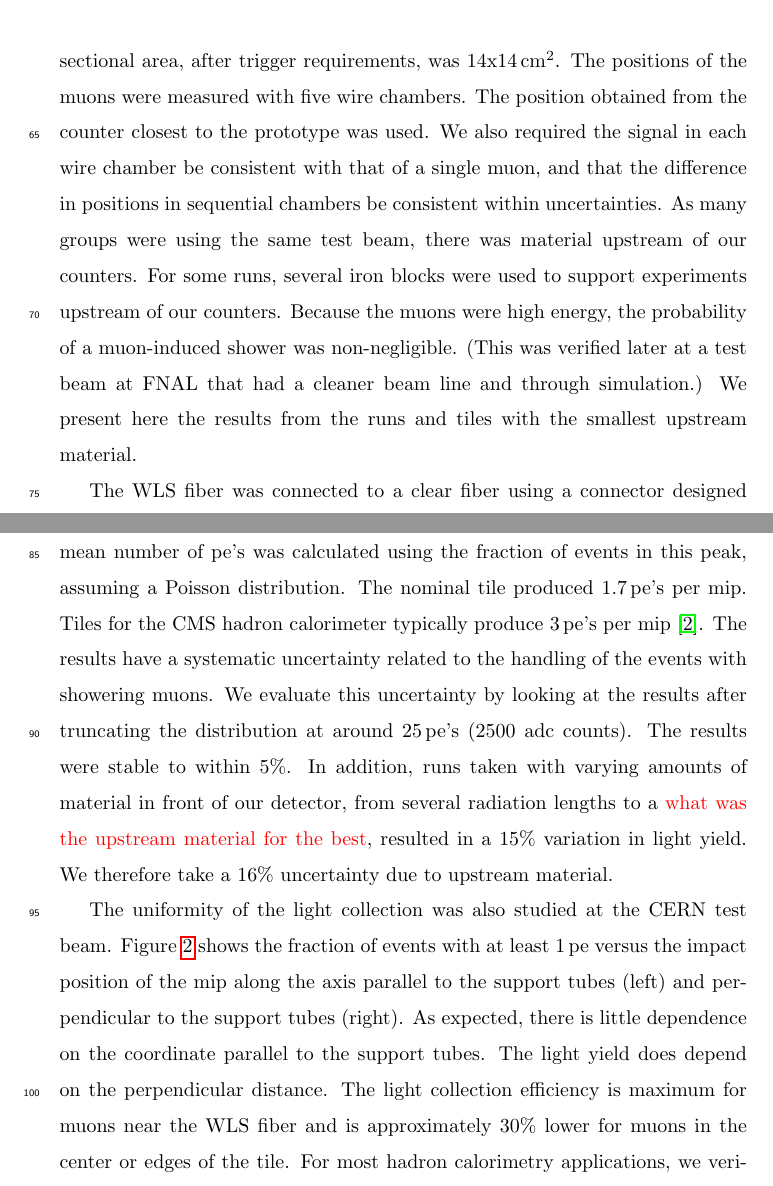
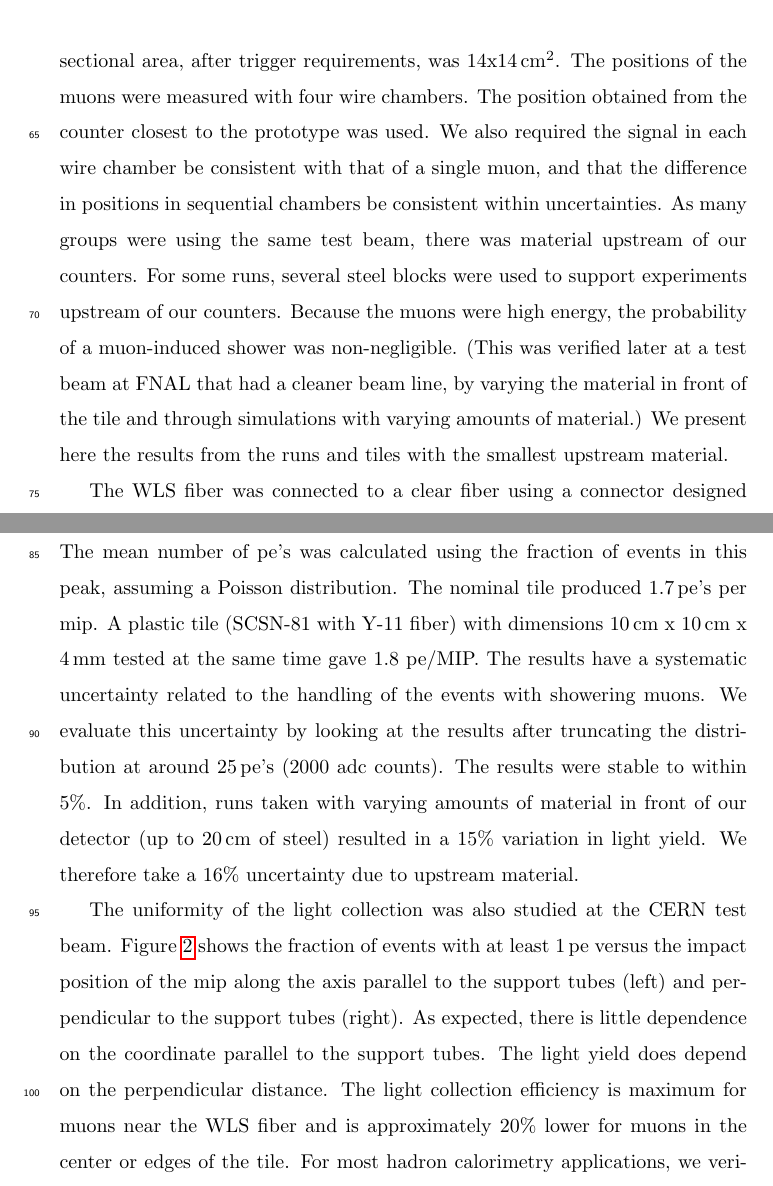
Before and after one commit to saraheno/liquidtilepaper, a LaTeX paper (aliquidtile.tex): two parts of pages 4 and 5 of 13, joined at a grey line, cut so that both start at the same text. Compiled offline with pdfLaTeX.

Commit message:
with changes from sungwoo, jim, kevin

```diff
--- a/aliquidtile.tex
+++ b/aliquidtile.tex
@@ -199,17 +199,18 @@ The light yield and uniformity of the tiles was measured in the H2
 test beam facility at CERN using 120\,GeV muons. The trigger required
 coincidence of two out of four plastic scintillator hodoscopes. The
 effective beam cross sectional area, after trigger requirements, was
-14x14\,cm$^2$. The positions of the muons were measured with five
+14x14\,cm$^2$. The positions of the muons were measured with four
 wire chambers. The position obtained from the counter closest to the
 prototype was used. We also required the signal in each wire chamber
 be consistent with that of a single muon, and that the difference in
 positions in sequential chambers be consistent within uncertainties.
 As many groups were using the same test beam, there was material
-upstream of our counters. For some runs, several iron blocks were
+upstream of our counters. For some runs, several steel blocks were
 used to support experiments upstream of our counters. Because the
 muons were high energy, the probability of a muon-induced shower was
 non-negligible. (This was verified later at a test beam at FNAL that
-had a cleaner beam line and through simulation.) We present here the
+had a cleaner beam line, by varying the material in front of the tile
+and through simulations with varying amounts of material.) We present here the
 results from the runs and tiles with the smallest upstream material.
 
 The WLS fiber was connected to a clear fiber using a
@@ -227,15 +228,19 @@ The average number of pe's produced per minimum ionizing particle
 (mip) was estimated by doing a Gaussian fit to the peak centered on
 the pedestal. The mean number of pe's was calculated using the
 fraction of events in this peak, assuming a Poisson distribution. The
-nominal tile produced 1.7\,pe's per mip. Tiles for the CMS hadron
-calorimeter typically produce 3\,pe's per mip~\cite{CMSHB}. The results
+nominal tile produced 1.7\,pe's per mip.
+%Tiles for the CMS hadron
+%calorimeter typically produce 3\,pe's per mip~\cite{CMSHB}.
+A plastic tile (SCSN-81 with Y-11 fiber) with dimensions 10\,cm x 10\,cm x 4\,mm tested
+at the same time gave 1.8 pe/MIP.
+The results
 have a systematic uncertainty related to the handling of the events
 with showering muons. We evaluate this uncertainty by looking at the
-results after truncating the distribution at around 25\,pe's (2500 adc
+results after truncating the distribution at around 25\,pe's (2000 adc
 counts). The results were stable to within 5\%. In addition, runs
-taken with varying amounts of material in front of our detector, from
-several radiation lengths to a {\color{red} what was the upstream
- material for the best}, resulted in a 15\% variation in light yield.
+taken with varying amounts of material in front of our detector
+(up to 20\,cm of steel)
+resulted in a 15\% variation in light yield.
 We therefore take a 16\% uncertainty due to upstream material.
 
 The uniformity of the light collection was also studied at the CERN
@@ -245,7 +250,7 @@ parallel to the support tubes (left) and perpendicular to the support
 tubes (right). As expected, there is little dependence on the
 coordinate parallel to the support tubes. The light yield does depend
 on the perpendicular distance. The light collection efficiency is
-maximum for muons near the WLS fiber and is approximately 30\%
+maximum for muons near the WLS fiber and is approximately 20\%
 lower for muons in the center or edges of the tile. For most hadron
 calorimetry applications, we verified through simulation that this
 degree of non-uniformity would not adversely affect jet resolutions.
```
Also changed, not shown: aliquidtile.pdf, 2 other files.
